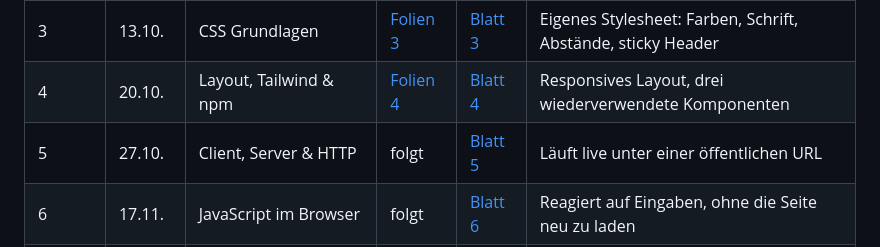
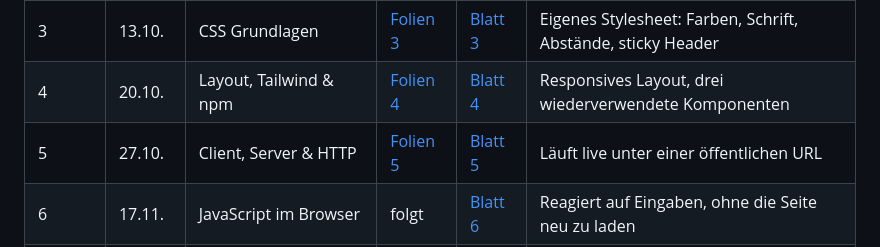
Before and after one commit to joshuaheller/dhbw-web-engineering-1, a Markdown page: README.md, the part around the change. Drawn GitHub-style.

Commit message:
README: Folien Termin 5 verlinkt

```diff
--- a/README.md
+++ b/README.md
@@ -22,7 +22,7 @@ Jeder Termin bringt euer Projekt einen Schritt weiter. Die Übungsblätter sind
 | 2 | 06.10. | HTML5 richtig | [Folien 2](folien/WE1_Termin02_HTML5.pdf) | [Blatt 2](blaetter/pdf/WE1_Blatt02_Das-Gerüst.pdf) | Seiten, Navigation, ein Formular – sauber ausgezeichnet |
 | 3 | 13.10. | CSS Grundlagen | [Folien 3](folien/WE1_Termin03_CSS.pdf) | [Blatt 3](blaetter/pdf/WE1_Blatt03_Eigenes-CSS.pdf) | Eigenes Stylesheet: Farben, Schrift, Abstände, sticky Header |
 | 4 | 20.10. | Layout, Tailwind & npm | [Folien 4](folien/WE1_Termin04_Layout-Tailwind.pdf) | [Blatt 4](blaetter/pdf/WE1_Blatt04_Layout-Tailwind-und-die-Toolchain.pdf) | Responsives Layout, drei wiederverwendete Komponenten |
-| 5 | 27.10. | Client, Server & HTTP | folgt | [Blatt 5](blaetter/pdf/WE1_Blatt05_Online-gehen.pdf) | Läuft live unter einer öffentlichen URL |
+| 5 | 27.10. | Client, Server & HTTP | [Folien 5](folien/WE1_Termin05_Client-Server-HTTP.pdf) | [Blatt 5](blaetter/pdf/WE1_Blatt05_Online-gehen.pdf) | Läuft live unter einer öffentlichen URL |
 | 6 | 17.11. | JavaScript im Browser | folgt | [Blatt 6](blaetter/pdf/WE1_Blatt06_Interaktiv-werden.pdf) | Reagiert auf Eingaben, ohne die Seite neu zu laden |
 | 7 | 24.11. | Daten & APIs | folgt | [Blatt 7](blaetter/pdf/WE1_Blatt07_Echte-Daten.pdf) | Holt echte Daten aus einer API, inklusive Fehlerfall |
 | 8 | 01.12. | Arbeitsalltag mit Agents | folgt | [Blatt 8](blaetter/pdf/WE1_Blatt08_Feinschliff-und-Abgabe.pdf) | Ist abgabefertig: README, KI-Log, saubere Historie |
```
